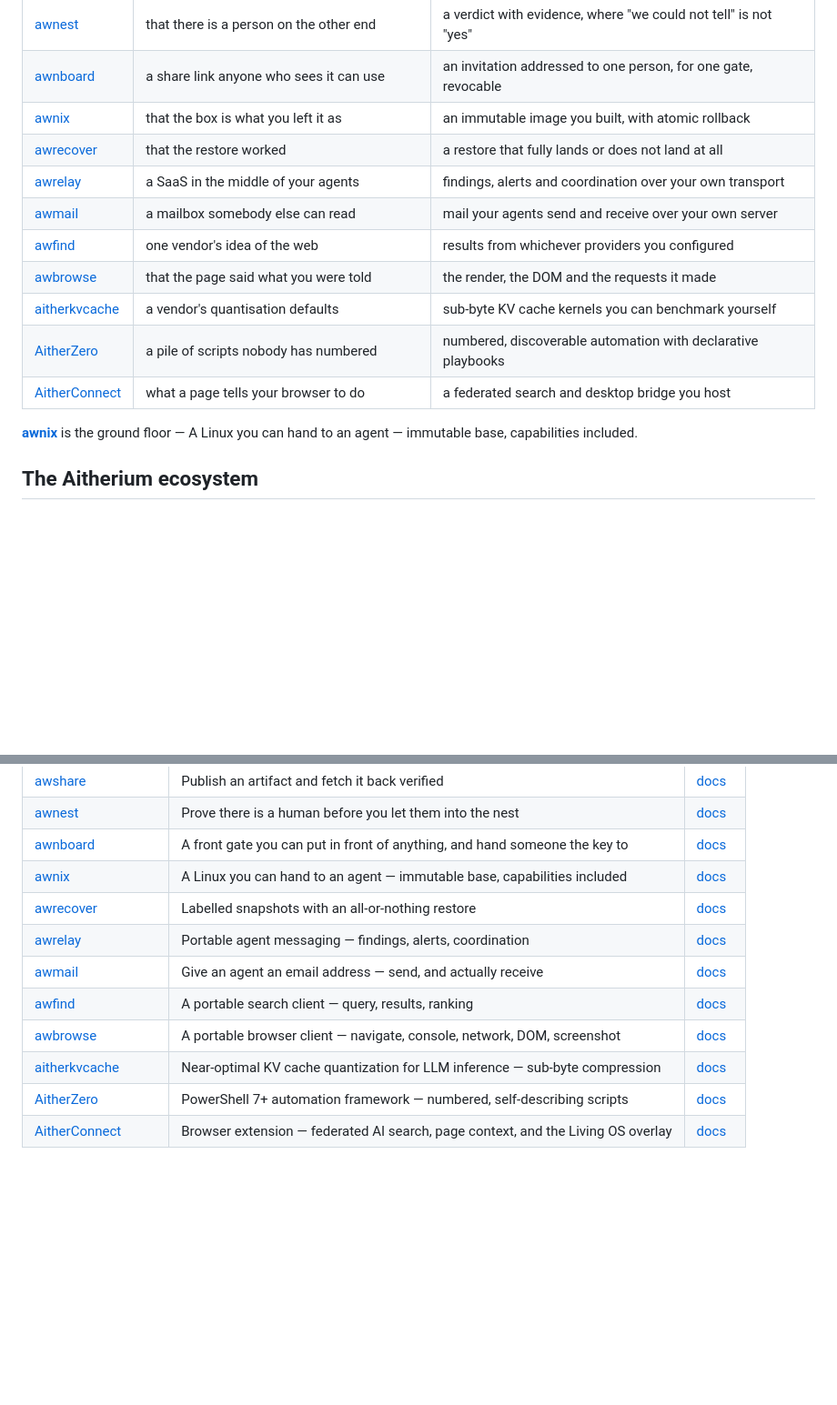
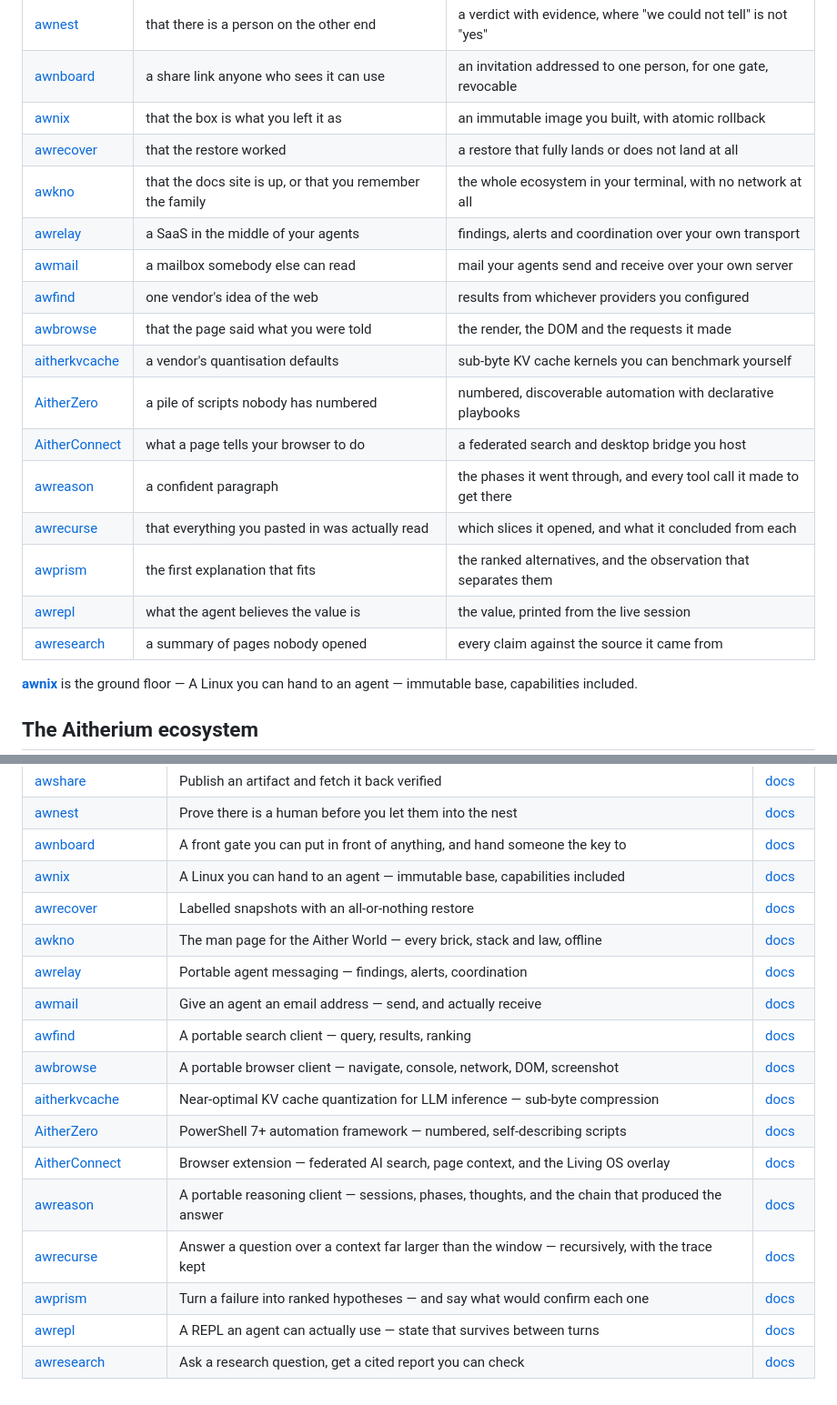
Before and after one commit to Aitherium/awrun, a Markdown page: README.md, 2 parts joined by grey strips. Shown at 91% size. Drawn GitHub-style; blank space fills up the shorter version.

Commit message:
chore(ecosystem): regenerate from the registry

```diff
--- a/README.md
+++ b/README.md
@@ -93,6 +93,7 @@ Each installs on its own, works offline, and needs no account.
 | [awnboard](https://github.com/Aitherium/awnboard) | a share link anyone who sees it can use | an invitation addressed to one person, for one gate, revocable |
 | [awnix](https://github.com/Aitherium/awnix) | that the box is what you left it as | an immutable image you built, with atomic rollback |
 | [awrecover](https://github.com/Aitherium/awrecover) | that the restore worked | a restore that fully lands or does not land at all |
+| [awkno](https://github.com/Aitherium/awkno) | that the docs site is up, or that you remember the family | the whole ecosystem in your terminal, with no network at all |
 | [awrelay](https://github.com/Aitherium/awrelay) | a SaaS in the middle of your agents | findings, alerts and coordination over your own transport |
 | [awmail](https://github.com/Aitherium/awmail) | a mailbox somebody else can read | mail your agents send and receive over your own server |
 | [awfind](https://github.com/Aitherium/awfind) | one vendor's idea of the web | results from whichever providers you configured |
@@ -100,6 +101,11 @@ Each installs on its own, works offline, and needs no account.
 | [aitherkvcache](https://github.com/Aitherium/aitherkvcache) | a vendor's quantisation defaults | sub-byte KV cache kernels you can benchmark yourself |
 | [AitherZero](https://github.com/Aitherium/AitherZero) | a pile of scripts nobody has numbered | numbered, discoverable automation with declarative playbooks |
 | [AitherConnect](https://github.com/Aitherium/AitherConnect) | what a page tells your browser to do | a federated search and desktop bridge you host |
+| [awreason](https://github.com/Aitherium/awreason) | a confident paragraph | the phases it went through, and every tool call it made to get there |
+| [awrecurse](https://github.com/Aitherium/awrecurse) | that everything you pasted in was actually read | which slices it opened, and what it concluded from each |
+| [awprism](https://github.com/Aitherium/awprism) | the first explanation that fits | the ranked alternatives, and the observation that separates them |
+| [awrepl](https://github.com/Aitherium/awrepl) | what the agent believes the value is | the value, printed from the live session |
+| [awresearch](https://github.com/Aitherium/awresearch) | a summary of pages nobody opened | every claim against the source it came from |
 
 [**awnix**](https://github.com/Aitherium/awnix) is the ground floor — A Linux you can hand to an agent — immutable base, capabilities included.
 
@@ -122,6 +128,7 @@ Every repository here is public. Each publishes an `aither-manifest.json` beside
 | [awnboard](https://github.com/Aitherium/awnboard) | A front gate you can put in front of anything, and hand someone the key to | [docs](https://aitherium.github.io/awnboard/) |
 | [awnix](https://github.com/Aitherium/awnix) | A Linux you can hand to an agent — immutable base, capabilities included | [docs](https://aitherium.github.io/awnix/) |
 | [awrecover](https://github.com/Aitherium/awrecover) | Labelled snapshots with an all-or-nothing restore | [docs](https://aitherium.github.io/awrecover/) |
+| [awkno](https://github.com/Aitherium/awkno) | The man page for the Aither World — every brick, stack and law, offline | [docs](https://aitherium.github.io/awkno/) |
 | [awrelay](https://github.com/Aitherium/awrelay) | Portable agent messaging — findings, alerts, coordination | [docs](https://aitherium.github.io/awrelay/) |
 | [awmail](https://github.com/Aitherium/awmail) | Give an agent an email address — send, and actually receive | [docs](https://aitherium.github.io/awmail/) |
 | [awfind](https://github.com/Aitherium/awfind) | A portable search client — query, results, ranking | [docs](https://aitherium.github.io/awfind/) |
@@ -129,5 +136,10 @@ Every repository here is public. Each publishes an `aither-manifest.json` beside
 | [aitherkvcache](https://github.com/Aitherium/aitherkvcache) | Near-optimal KV cache quantization for LLM inference — sub-byte compression | [docs](https://aitherium.github.io/aitherkvcache/) |
 | [AitherZero](https://github.com/Aitherium/AitherZero) | PowerShell 7+ automation framework — numbered, self-describing scripts | [docs](https://aitherium.github.io/AitherZero/) |
 | [AitherConnect](https://github.com/Aitherium/AitherConnect) | Browser extension — federated AI search, page context, and the Living OS overlay | [docs](https://aitherium.github.io/AitherConnect/) |
+| [awreason](https://github.com/Aitherium/awreason) | A portable reasoning client — sessions, phases, thoughts, and the chain that produced the answer | [docs](https://aitherium.github.io/awreason/) |
+| [awrecurse](https://github.com/Aitherium/awrecurse) | Answer a question over a context far larger than the window — recursively, with the trace kept | [docs](https://aitherium.github.io/awrecurse/) |
+| [awprism](https://github.com/Aitherium/awprism) | Turn a failure into ranked hypotheses — and say what would confirm each one | [docs](https://aitherium.github.io/awprism/) |
+| [awrepl](https://github.com/Aitherium/awrepl) | A REPL an agent can actually use — state that survives between turns | [docs](https://aitherium.github.io/awrepl/) |
+| [awresearch](https://github.com/Aitherium/awresearch) | Ask a research question, get a cited report you can check | [docs](https://aitherium.github.io/awresearch/) |
 
 <!-- aither-ecosystem:end -->
```
